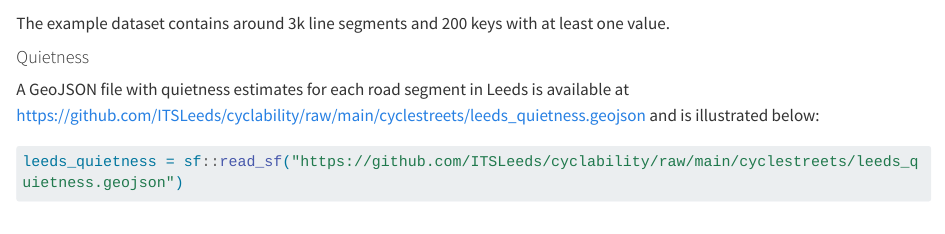
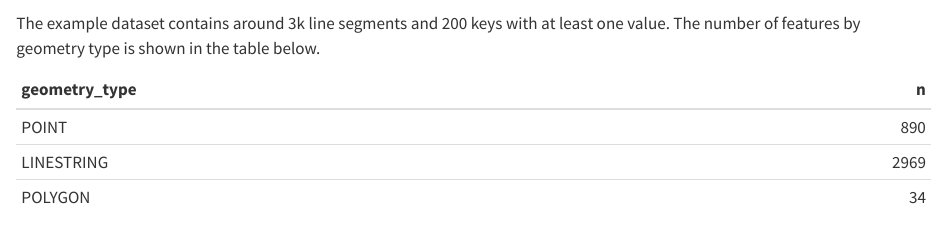
Before and after one commit to acteng/cyclability, a Quarto document (README.qmd): the page in a window 1100 px wide, from 1280 px down. Rendered offline with R 4.5, knitr and Pandoc in place of Quarto, with nearby package versions; drawn as R Markdown's standard HTML page in place of the format the file asks for; some code elsewhere in the file could not run offline; long lines of code are wrapped.

Commit message:
Add table with geometry type counts

````diff
--- a/README.qmd
+++ b/README.qmd
@@ -111,3 +111,12 @@ plot(sf::st_geometry(leeds_osm_osm))
 ```
 
 The example dataset contains around 3k line segments and 200 keys with at least one value.
+The number of features by geometry type is shown in the table below.
+
+```{r}
+#| echo: false
+leeds_osm_geojson |>
+  mutate(geometry_type = sf::st_geometry_type(leeds_osm_geojson)) |>
+  sf::st_drop_geometry() |>
+  count(geometry_type) |>
+  knitr::kable()
````
Also changed, not shown: README.md, README_files/figure-commonmark/unnamed-chunk-6-1.png, README_files/figure-commonmark/unnamed-chunk-8-1.png, README.qmd (2 more changed lines).
